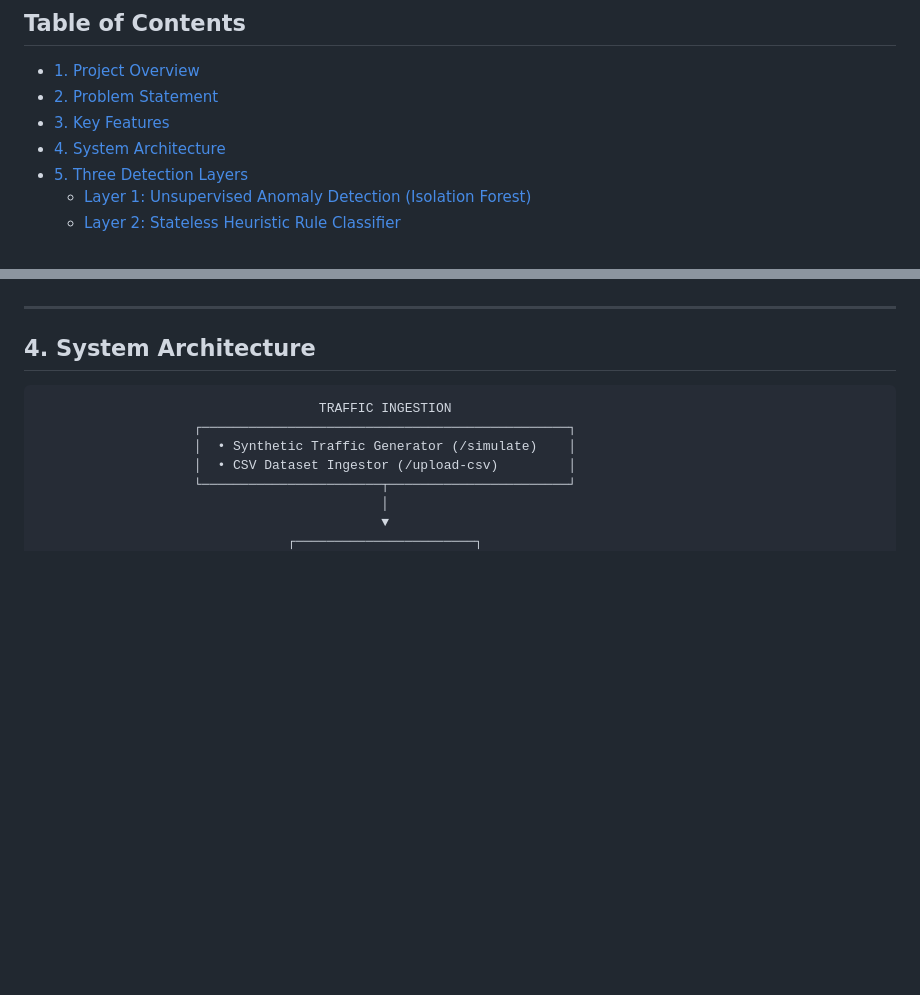
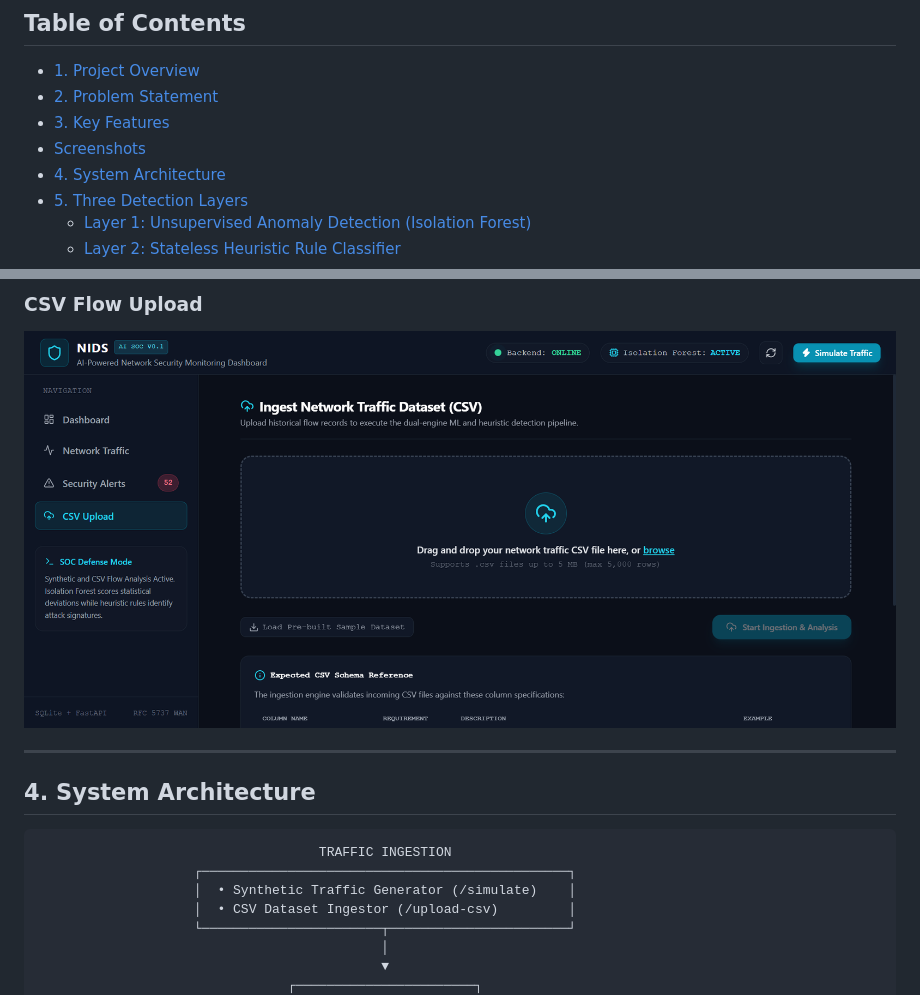
Before and after one commit to aishvarya-p/network-intrusion-detection-system, a Markdown page: README.md, 2 parts joined by grey strips. Drawn GitHub-style; pictures changed too: docs/screenshots/csv-upload.png (added); blank space fills up the shorter version.

```diff
--- a/README.md
+++ b/README.md
@@ -25,6 +25,7 @@ The system implements a defense-in-depth **tri-engine detection architecture** c
 - [1. Project Overview](#1-project-overview)
 - [2. Problem Statement](#2-problem-statement)
 - [3. Key Features](#3-key-features)
+- [Screenshots](#screenshots)
 - [4. System Architecture](#4-system-architecture)
 - [5. Three Detection Layers](#5-three-detection-layers)
   - [Layer 1: Unsupervised Anomaly Detection (Isolation Forest)](#layer-1-unsupervised-anomaly-detection-isolation-forest)
@@ -81,3 +96,5 @@ NIDS reconciles these challenges by deploying three decoupled detection stages:
+### CSV Flow Upload
+![CSV Flow Upload](docs/screenshots/csv-upload.png)
 
 ---
 
```
Also changed, not shown: other parts of README.md (+14 -0 lines), docs/architecture.md (added, +146 -0 lines), docs/screenshots/alerts.png (added), docs/screenshots/dashboard.png (added), docs/screenshots/traffic.png (added).
